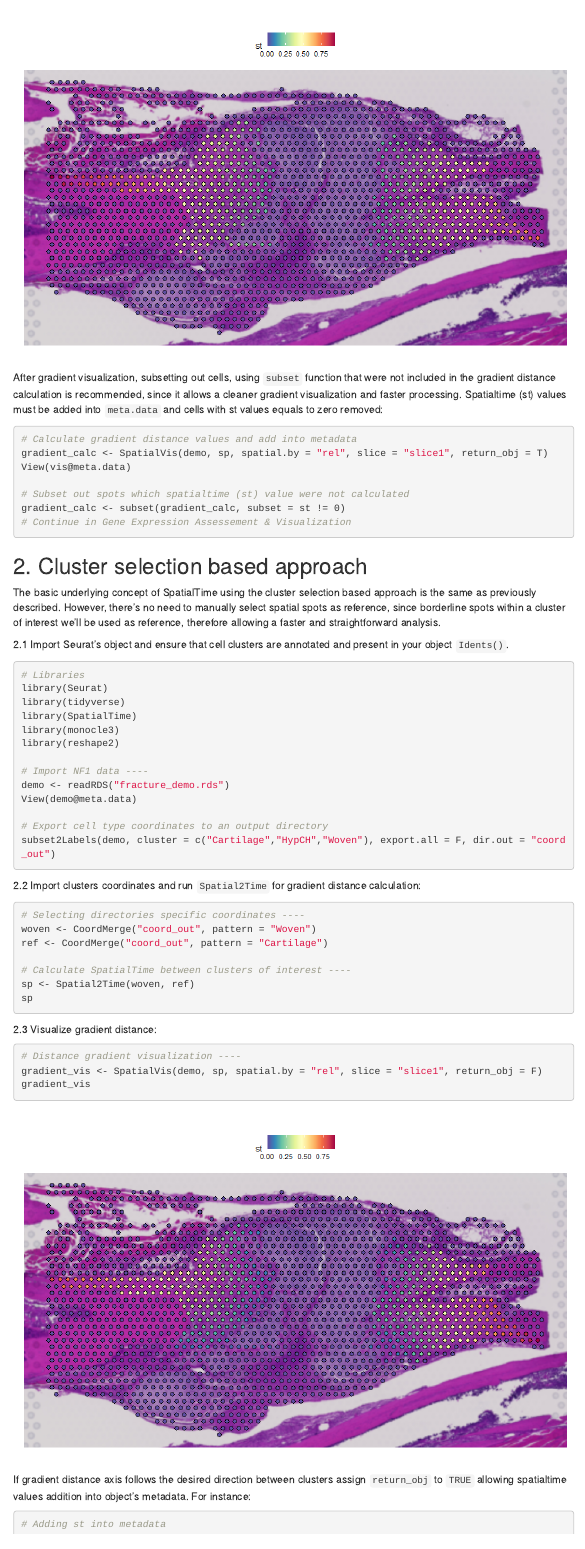
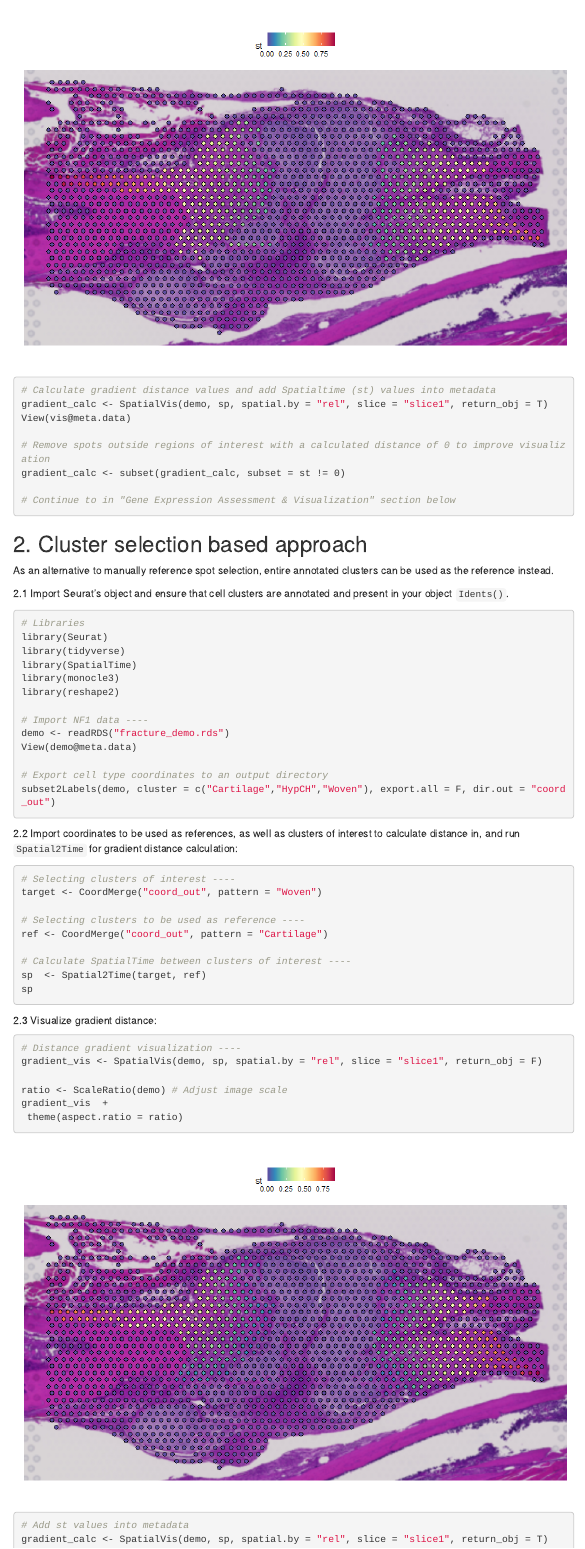
Before and after one commit to towerlab/SpatialTime, an R Markdown document (docs/index.Rmd): the page in a window 1100 px wide, from 3350 px down before the commit and from 3410 px down after it. Rendered offline with R 4.5, knitr and Pandoc, with nearby package versions; menus at the side of the page are left out; long lines of code are wrapped.

Commit message:
update vignette

````diff
--- a/docs/index.Rmd
+++ b/docs/index.Rmd
@@ -126,19 +130,21 @@ gradient_vis +
   theme(aspect.ratio = ratio)
 ```
 ![](../images/figs1/selection_gradient.png)
-After gradient visualization, subsetting out cells, using ```subset``` function that were not included in the gradient distance calculation is recommended, since it allows a cleaner gradient visualization and faster processing. Spatialtime (st) values must be added into ```meta.data``` and cells with st values equals to zero removed:
+
 ```sh
-# Calculate gradient distance values and add into metadata
+# Calculate gradient distance values and add Spatialtime (st) values into metadata
 gradient_calc <- SpatialVis(demo, sp, spatial.by = "rel", slice = "slice1", return_obj = T)
 View(vis@meta.data)
 
-# Subset out spots which spatialtime (st) value were not calculated
+# Remove spots outside regions of interest with a calculated distance of 0 to improve visualization
 gradient_calc <- subset(gradient_calc, subset = st != 0)
-# Continue in Gene Expression Assessement & Visualization
+
+# Continue to in "Gene Expression Assessment & Visualization" section below
 ```
 
 ## 2. Cluster selection based approach
-The basic underlying concept of SpatialTime using the cluster selection based approach is the same as previously described. However, there's no need to manually select spatial spots as reference, since borderline spots within a cluster of interest we'll be used as reference, therefore allowing a faster and straightforward analysis.
+
+As an alternative to manually reference spot selection, entire annotated clusters can be used as the reference instead.
 
 2.1 Import Seurat's object and ensure that cell clusters are annotated and present in your object ```Idents()```.
 ```sh
@@ -157,27 +163,33 @@ View(demo@meta.data)
 subset2Labels(demo, cluster = c("Cartilage","HypCH","Woven"), export.all = F, dir.out = "coord_out")
 ```
 
-2.2 Import clusters coordinates and run ```Spatial2Time``` for gradient distance calculation:
+2.2  Import coordinates to be used as references, as well as clusters of interest to calculate distance in, and run ```Spatial2Time``` for gradient distance calculation:
 ```sh
-# Selecting directories specific coordinates ----
-woven <- CoordMerge("coord_out", pattern = "Woven")
+# Selecting clusters of interest ----
+target <- CoordMerge("coord_out", pattern = "Woven")
+
+# Selecting clusters to be used as reference ----
 ref <- CoordMerge("coord_out", pattern = "Cartilage")
 
 # Calculate SpatialTime between clusters of interest ----
-sp <- Spatial2Time(woven, ref)
+sp  <- Spatial2Time(target, ref)
 sp
+
 ```
 
 2.3 Visualize gradient distance:
 ```sh
 # Distance gradient visualization ----
 gradient_vis <- SpatialVis(demo, sp, spatial.by = "rel", slice = "slice1", return_obj = F)
-gradient_vis
+
+ratio <- ScaleRatio(demo) # Adjust image scale
+gradient_vis  +
+ theme(aspect.ratio = ratio)
 ```
 ![](../images/figs2/cluster_gradient.png)
-If gradient distance axis follows the desired direction between clusters assign ```return_obj``` to ```TRUE``` allowing spatialtime values addition into object's metadata. For instance:
+
 ```sh
-# Adding st into metadata
+# Add st values into metadata
 gradient_calc <- SpatialVis(demo, sp, spatial.by = "rel", slice = "slice1", return_obj = T)
 View(vis@meta.data)
 
````
Also changed, not shown: docs/index.Rmd (16 more changed lines), 1 other file.
